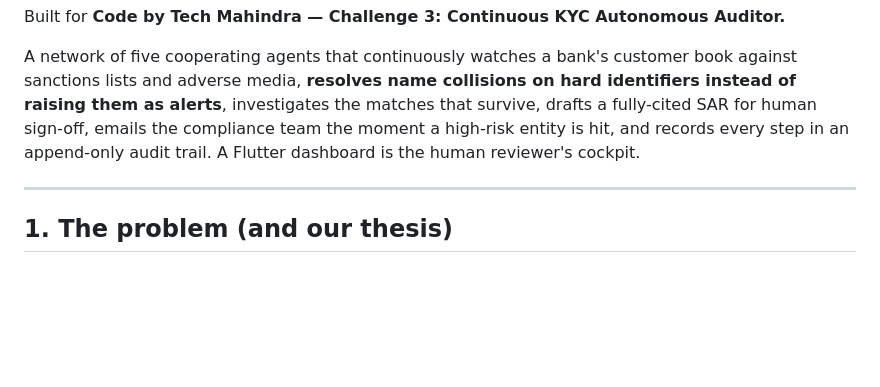
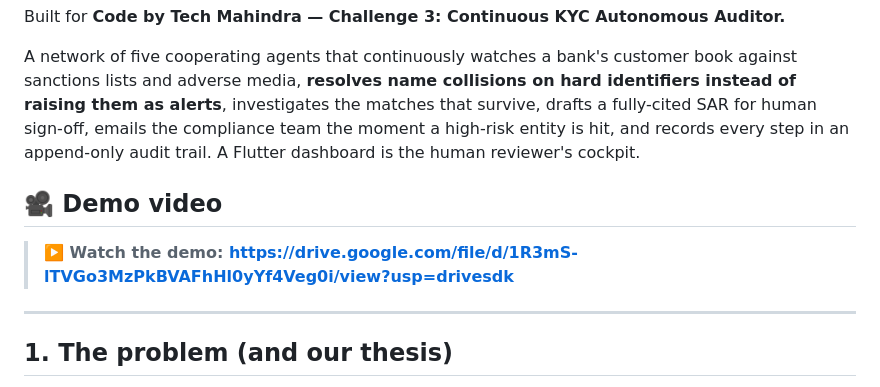
Before and after one commit to krishalivaibhav/ckyc-auditor, a Markdown page: README.md, the part around the change. Drawn GitHub-style; blank space fills up the shorter version.

```diff
--- a/README.md
+++ b/README.md
@@ -8,6 +8,10 @@ identifiers instead of raising them as alerts**, investigates the matches that s
 drafts a fully-cited SAR for human sign-off, emails the compliance team the moment a
 high-risk entity is hit, and records every step in an append-only audit trail. A
 Flutter dashboard is the human reviewer's cockpit.
+
+## 🎥 Demo video
+
+> **▶️ Watch the demo: https://drive.google.com/file/d/1R3mS-lTVGo3MzPkBVAFhHl0yYf4Veg0i/view?usp=drivesdk**
 
 ---
 
```
